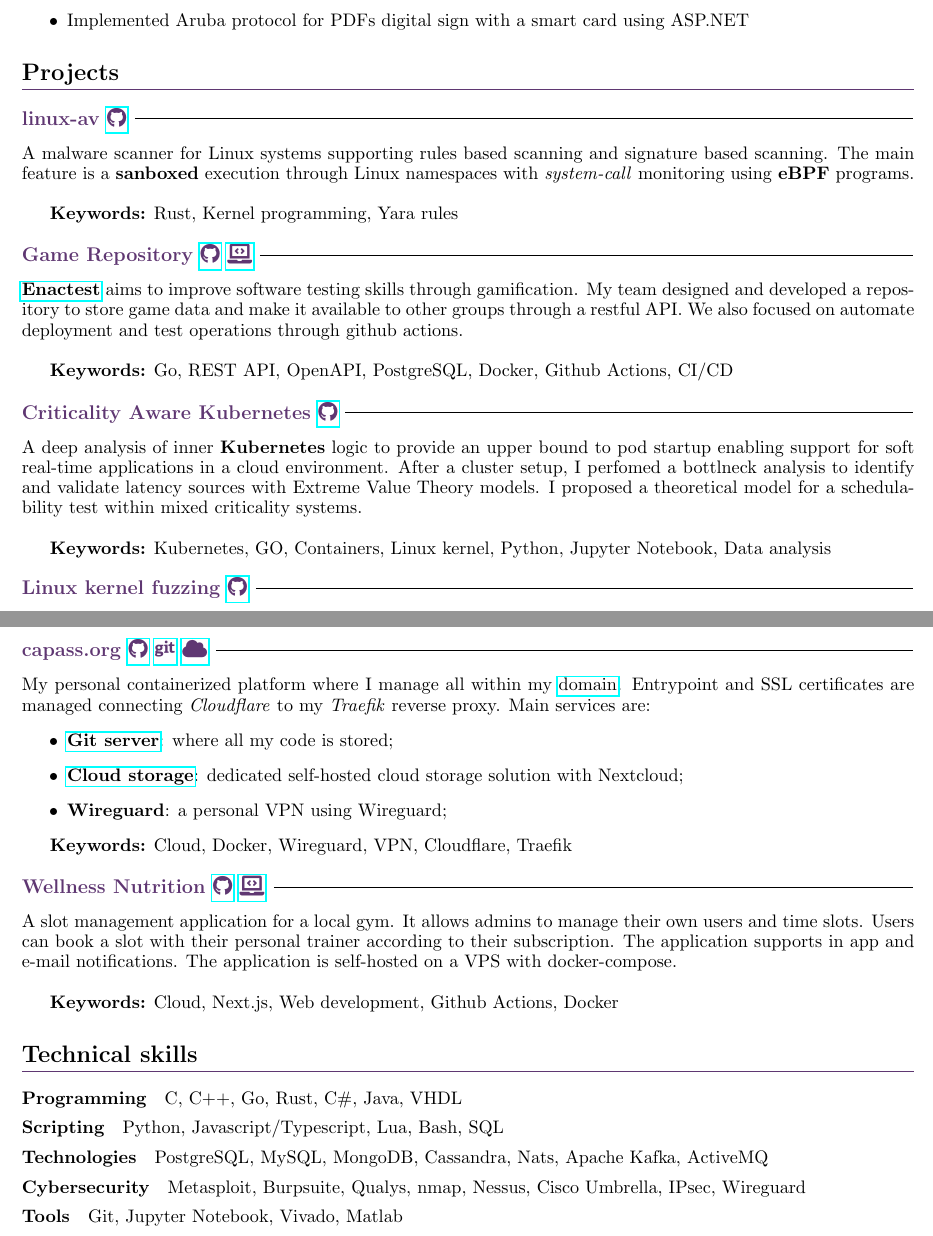
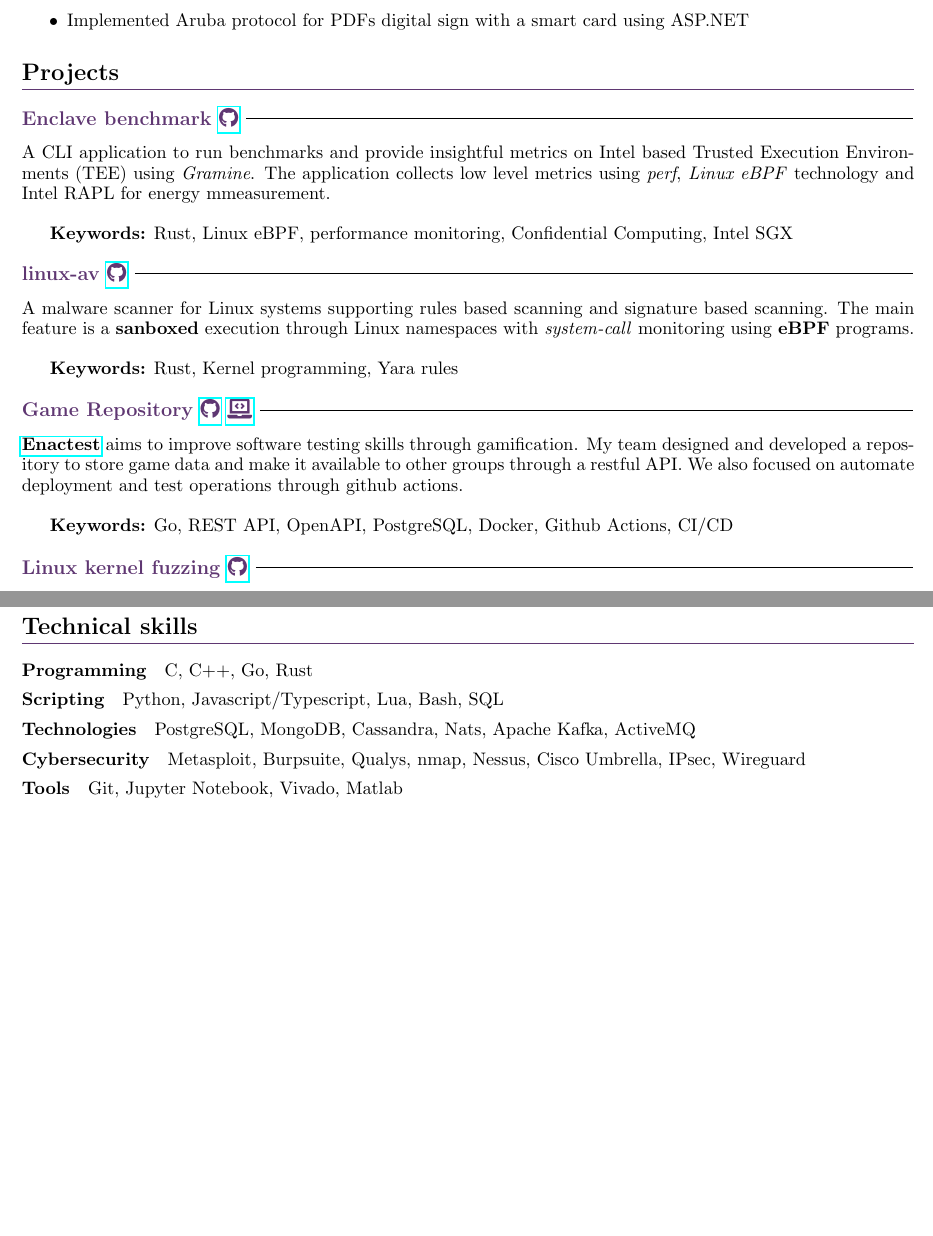
Before and after one commit to alarmfox/curriculum-vitae, a LaTeX document (main.tex): two parts of pages 2 and 3 of 3, joined at a grey line, cut so that both start at the same text, the shorter picture padded with empty space. Compiled offline with pdfLaTeX.

Commit message:
New version

```diff
--- a/main.tex
+++ b/main.tex
@@ -10,6 +10,10 @@
 \usepackage{hyperref}
 \usepackage{fontawesome5}
 \pagenumbering{gobble}
+
+\input{glyphtounicode}
+
+\pdfgentounicode=1
 
 \definecolor{Purple}{HTML}{5F3772}
 \newcommand\ruleafter[1]{#1~\xrfill[.7ex]{0.5pt}}
@@ -129,6 +133,11 @@
   \end{itemize}
 
   \section{Projects}
+  \subsection{Enclave benchmark \href{https://github.com/alarmfox/enclave-benchmark} {\faGithub}}
+  A CLI application to run benchmarks and provide insightful metrics on Intel based Trusted Execution Environments (TEE) using \textit{Gramine}. The application collects low level metrics using \textit{perf}, \textit{Linux eBPF} technology and Intel RAPL for energy mmeasurement. \\
+
+  \textbf{Keywords:} Rust, Linux eBPF, performance monitoring, Confidential Computing, Intel SGX
+
   \subsection{linux-av \href{https://github.com/alarmfox/linux-av}{\faGithub}}
   A malware scanner for Linux systems supporting rules based scanning and signature based scanning. The main feature is a \textbf{sanboxed} execution through Linux namespaces with \textit{system-call} monitoring using \textbf{eBPF} programs.\\
 
@@ -139,12 +148,12 @@
 
   \textbf{Keywords:} Go, REST API, OpenAPI, PostgreSQL, Docker, Github Actions, CI/CD
 
-  \subsection{Criticality Aware Kubernetes \href{https://github.com/alarmfox/criticality-aware-kubernetes}{\faGithub}}
-  A deep analysis of inner \textbf{Kubernetes} logic to provide an upper bound to pod startup enabling support for
-  soft real-time applications in a cloud environment. After a cluster setup, I perfomed a bottlneck analysis to identify and validate latency sources with Extreme Value Theory models. I proposed a theoretical model for a schedulability test within mixed criticality systems. \\
-
-  \textbf{Keywords:} Kubernetes, GO, Containers, Linux kernel, Python, Jupyter Notebook, Data analysis
-
+  % \subsection{Criticality Aware Kubernetes \href{https://github.com/alarmfox/criticality-aware-kubernetes}{\faGithub}}
+  % A deep analysis of inner \textbf{Kubernetes} logic to provide an upper bound to pod startup enabling support for
+  % soft real-time applications in a cloud environment. After a cluster setup, I perfomed a bottlneck analysis to identify and validate latency sources with Extreme Value Theory models. I proposed a theoretical model for a schedulability test within mixed criticality systems. \\
+  %
+  % \textbf{Keywords:} Kubernetes, GO, Containers, Linux kernel, Python, Jupyter Notebook, Data analysis
+  %
   \subsection{Linux kernel fuzzing \href{https://github.com/alarmfox/progetto-software-security}{\faGithub}}
   I used Syzkaller to fuzz Linux IPsec implementation going through Netlink and Xfrm subsystems. Since IPsec is a
   stateful protocol, I implemented \textbf{pseudo-syscalls} to setup kernel data-structures to guide coverage based
@@ -156,32 +165,32 @@
   A fully functional low latency audio streaming web platform using \textbf{QUIC/http3} protocol. The application is entirely written in Rust leveraging WebAssembly technology and uses \textit{Nats} and \textit{Protocol Buffers} for high performance media packet serialization and transmission. Furthermore, user authentication and email verification are supported. \\
 
   \textbf{Keywords:} Rust, WebAssembly, QUIC, HTTP3, Web development, Nats, Protocol buffer, Docker
-
-  \subsection{capass.org \href{https://github.com/alarmfox/personal-cloud}{\faGithub} \href{https://git.capass.org}{\faGit} \href{https://cloud.capass.org}{\faCloud}}
-  My personal containerized platform where I manage all within my \href{https://capass.org}{domain}. Entrypoint and SSL certificates are managed connecting \textit{Cloudflare} to my \textit{Traefik} reverse proxy. Main services are:
-  \begin{itemize}
-    \item \href{https://git.capass.org}{\textbf{Git server}}: where all my code is stored;
-    \item \href{https://cloud.capass.org}{\textbf{Cloud storage}}: dedicated self-hosted cloud storage solution with Nextcloud;
-    \item \textbf{Wireguard}: a personal VPN using Wireguard;
-    % \item (UPCOMING) Portfolio: a repository where all my personal projects are showed in details
-  \end{itemize}
-
-  \textbf{Keywords:} Cloud, Docker, Wireguard, VPN, Cloudflare, Traefik
-
-  \subsection{Wellness Nutrition \href{https://github.com/alarmfox/wellness-nutrition}{\faGithub} \href{https://wellnessdemo.capass.org}{\faLaptopCode}}
-  A slot management application for a local gym. It allows admins to manage their own users and time slots. Users can book a slot with their personal trainer according to their subscription. The application supports in app and e-mail notifications. The application is self-hosted on a VPS with docker-compose.\\
-
-  \textbf{Keywords:} Cloud, Next.js, Web development, Github Actions, Docker
+  %
+  % \subsection{capass.org \href{https://github.com/alarmfox/personal-cloud}{\faGithub} \href{https://git.capass.org}{\faGit} \href{https://cloud.capass.org}{\faCloud}}
+  % My personal containerized platform where I manage all within my \href{https://capass.org}{domain}. Entrypoint and SSL certificates are managed connecting \textit{Cloudflare} to my \textit{Traefik} reverse proxy. Main services are:
+  % \begin{itemize}
+  %   \item \href{https://git.capass.org}{\textbf{Git server}}: where all my code is stored;
+  %   \item \href{https://cloud.capass.org}{\textbf{Cloud storage}}: dedicated self-hosted cloud storage solution with Nextcloud;
+  %   \item \textbf{Wireguard}: a personal VPN using Wireguard;
+  %   \item (upcoming) portfolio: a repository where all my personal projects are showed in details
+  % \end{itemize}
+  %
+  % \textbf{Keywords:} Cloud, Docker, Wireguard, VPN, Cloudflare, Traefik
+  %
+  % \subsection{Wellness Nutrition \href{https://github.com/alarmfox/wellness-nutrition}{\faGithub} \href{https://wellnessdemo.capass.org}{\faLaptopCode}}
+  % A slot management application for a local gym. It allows admins to manage their own users and time slots. Users can book a slot with their personal trainer according to their subscription. The application supports in app and e-mail notifications. The application is self-hosted on a VPS with docker-compose.\\
+  %
+  % \textbf{Keywords:} Cloud, Next.js, Web development, Github Actions, Docker
 
   \section{Technical skills}
   \subsubsection{Programming}
-  C, C++, Go, Rust, C\#, Java, VHDL
+  C, C++, Go, Rust
 
   \subsubsection{Scripting}
   Python, Javascript/Typescript, Lua, Bash, SQL
 
   \subsubsection{Technologies}
-  PostgreSQL, MySQL, MongoDB, Cassandra, Nats, Apache Kafka, ActiveMQ
+  PostgreSQL, MongoDB, Cassandra, Nats, Apache Kafka, ActiveMQ
 
   \subsubsection{Cybersecurity}
   Metasploit, Burpsuite, Qualys, nmap, Nessus, Cisco Umbrella, IPsec, Wireguard
```
Also changed, not shown: main.tex (18 more changed lines).
